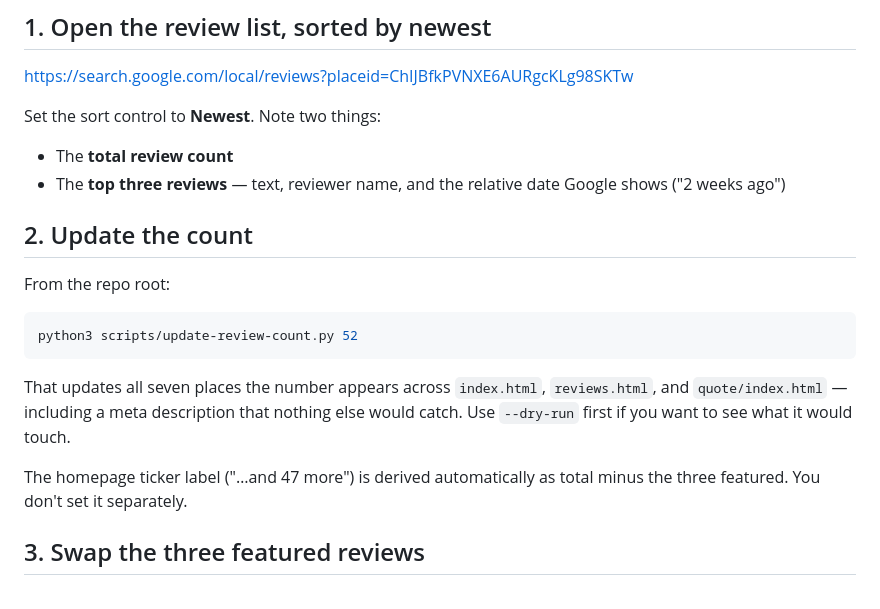
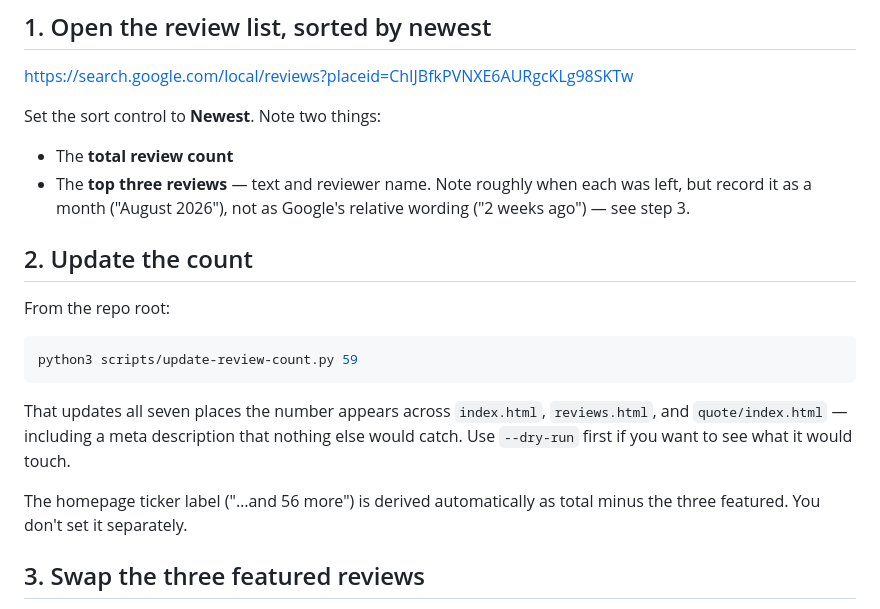
Before and after one commit to thryveops/410-odd-jobs-website, a Markdown page: docs/WEEKLY-REVIEW-UPDATE.md, the part around one of its changes. GitHub-like rendering.

````diff
--- a/docs/WEEKLY-REVIEW-UPDATE.md
+++ b/docs/WEEKLY-REVIEW-UPDATE.md
@@ -10,15 +10,16 @@ https://search.google.com/local/reviews?placeid=ChIJBfkPVNXE6AURgcKLg98SKTw
 Set the sort control to **Newest**. Note two things:
 
 - The **total review count**
-- The **top three reviews** — text, reviewer name, and the relative date
-  Google shows ("2 weeks ago")
+- The **top three reviews** — text and reviewer name. Note roughly when each
+  was left, but record it as a month ("August 2026"), not as Google's relative
+  wording ("2 weeks ago") — see step 3.
 
 ## 2. Update the count
 
 From the repo root:
 
 ```bash
-python3 scripts/update-review-count.py 52
+python3 scripts/update-review-count.py 59
 ```
 
 That updates all seven places the number appears across `index.html`,
@@ -26,7 +27,7 @@ That updates all seven places the number appears across `index.html`,
 nothing else would catch. Use `--dry-run` first if you want to see what it
 would touch.
 
-The homepage ticker label ("…and 47 more") is derived automatically as
+The homepage ticker label ("…and 56 more") is derived automatically as
 total minus the three featured. You don't set it separately.
 
 ## 3. Swap the three featured reviews
````
Also changed, not shown: other parts of docs/WEEKLY-REVIEW-UPDATE.md (+26 -14 lines).
